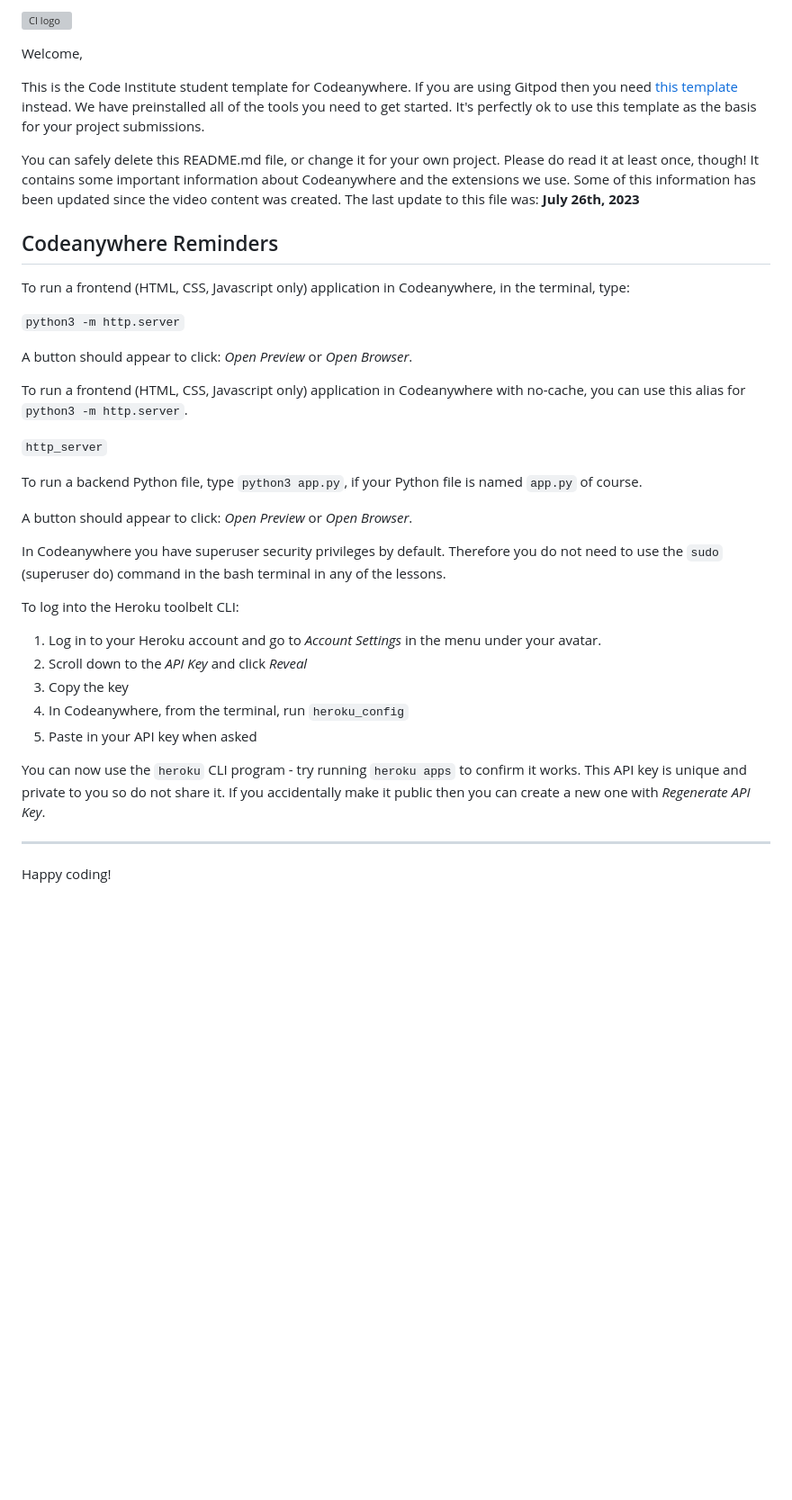
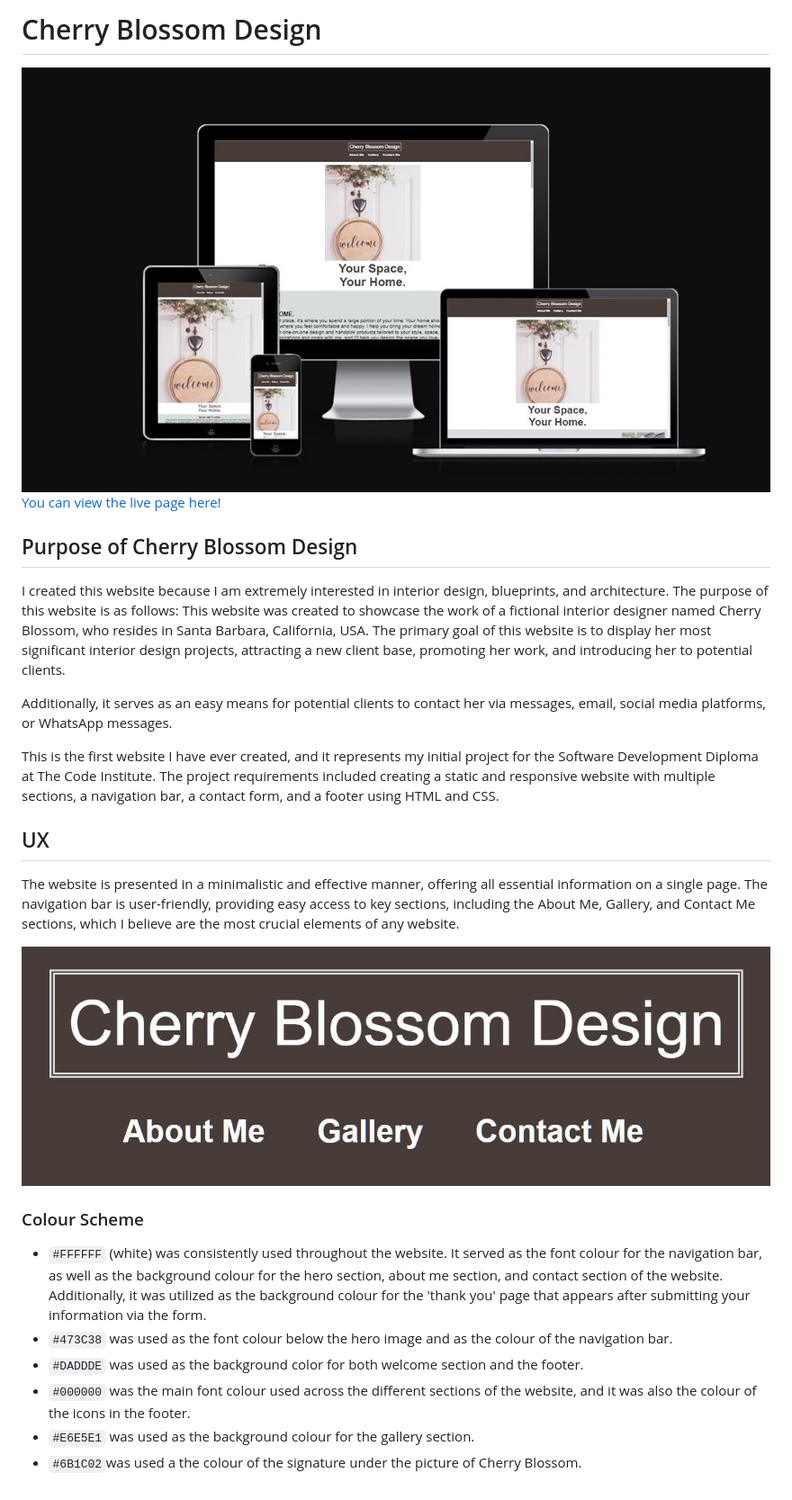
Before and after one commit to Pixie-Pie/Cherry-Blossom-Design, a Markdown page: README.md, the part around the change. Shown: that part at 90% size. Drawn GitHub-style; pictures changed too: docs/media-responsive.jpg (added), docs/nav-bar.jpg (added); blank space fills up the shorter version; grey boxes are pictures that could not be loaded.

Commit message:
I began the README file, made modifications to the thank you index, added new images to the 'docs' directory, and relocated some images from the 'assets' directory to the 'docs' directory to improve content tracking.

```diff
--- a/README.md
+++ b/README.md
@@ -1,39 +1,24 @@
-![CI logo](https://codeinstitute.s3.amazonaws.com/fullstack/ci_logo_small.png)
+# Cherry Blossom Design
+![Media Responsivness](docs/media-responsive.jpg)
+[You can view the live page here!]( https://pixie-pie.github.io/Cherry-Blossom-Design/)
 
-Welcome,
+## Purpose of Cherry Blossom Design
+I created this website because I am extremely interested in interior design, blueprints, and architecture. The purpose of this website is as follows: This website was created to showcase the work of a fictional interior designer named Cherry Blossom, who resides in Santa Barbara, California, USA. The primary goal of this website is to display her most significant interior design projects, attracting a new client base, promoting her work, and introducing her to potential clients.
 
-This is the Code Institute student template for Codeanywhere. If you are using Gitpod then you need [this template](https://github.com/Code-Institute-Org/gitpod-full-template) instead.  We have preinstalled all of the tools you need to get started. It's perfectly ok to use this template as the basis for your project submissions.
+Additionally, it serves as an easy means for potential clients to contact her via messages, email, social media platforms, or WhatsApp messages.
 
-You can safely delete this README.md file, or change it for your own project. Please do read it at least once, though! It contains some important information about Codeanywhere and the extensions we use. Some of this information has been updated since the video content was created. The last update to this file was: **July 26th, 2023**
+This is the first website I have ever created, and it represents my initial project for the Software Development Diploma at The Code Institute.
+The project requirements included creating a static and responsive website with multiple sections, a navigation bar, a contact form, and a footer using HTML and CSS.
 
-## Codeanywhere Reminders
+## UX
+The website is presented in a minimalistic and effective manner, offering all essential information on a single page. The navigation bar is user-friendly, providing easy access to key sections, including the About Me, Gallery, and Contact Me sections, which I believe are the most crucial elements of any website.
 
-To run a frontend (HTML, CSS, Javascript only) application in Codeanywhere, in the terminal, type:
+![Nav Bar](docs/nav-bar.jpg)
 
-`python3 -m http.server`
-
-A button should appear to click: _Open Preview_ or _Open Browser_.
-
-To run a frontend (HTML, CSS, Javascript only) application in Codeanywhere with no-cache, you can use this alias for `python3 -m http.server`.
-
-`http_server`
-
-To run a backend Python file, type `python3 app.py`, if your Python file is named `app.py` of course.
-
-A button should appear to click: _Open Preview_ or _Open Browser_.
-
-In Codeanywhere you have superuser security privileges by default. Therefore you do not need to use the `sudo` (superuser do) command in the bash terminal in any of the lessons.
-
-To log into the Heroku toolbelt CLI:
-
-1. Log in to your Heroku account and go to _Account Settings_ in the menu under your avatar.
-2. Scroll down to the _API Key_ and click _Reveal_
-3. Copy the key
-4. In Codeanywhere, from the terminal, run `heroku_config`
-5. Paste in your API key when asked
-
-You can now use the `heroku` CLI program - try running `heroku apps` to confirm it works. This API key is unique and private to you so do not share it. If you accidentally make it public then you can create a new one with _Regenerate API Key_.
-
----
-
-Happy coding!
+### Colour Scheme
+- `#FFFFFF` (white) was consistently used throughout the website. It served as the font colour for the navigation bar, as well as the background colour for the hero section, about me section, and contact section of the website. Additionally, it was utilized as the background colour for the 'thank you' page that appears after submitting your information via the form.
+- `#473C38` was used as the font colour below the hero image and as the colour of the navigation bar.
+- `#DADDDE` was used as the background color for both welcome section  and the footer.
+- `#000000` was the main font colour used across the different sections of the website, and it was also the colour of the icons in the footer.
+- `#E6E5E1` was used as the background colour for the gallery section.
+- `#6B1C02`was used a the colour of the signature under the picture of Cherry Blossom.
```
Also changed, not shown: assets/images/section-two-grid.jpg (renamed from assets/images/sectiontwogrid.jpg), assets/images/thanks-background.jpg (renamed from assets/images/thanksbackground.jpg), 1 other file.
